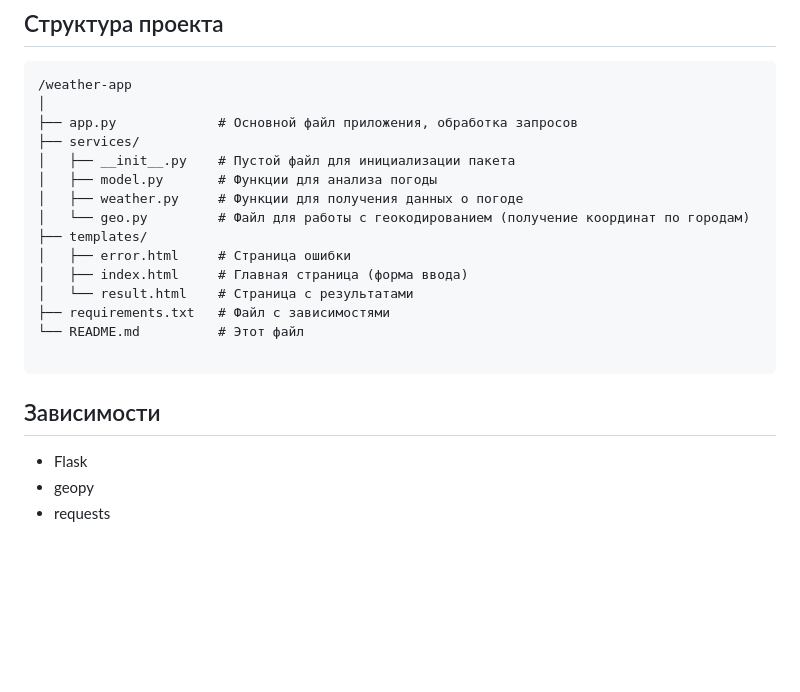
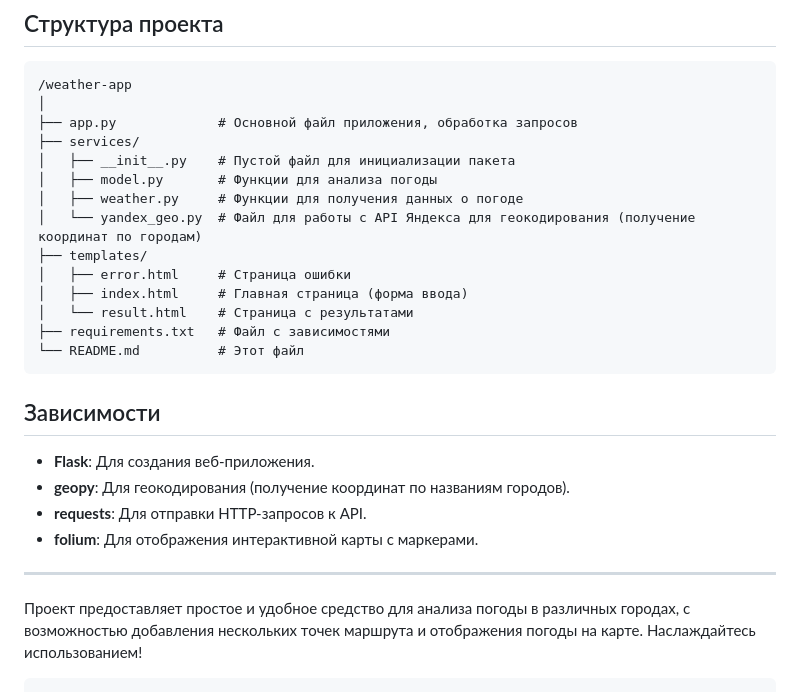
Before and after one commit to affame/suprojectpy, a Markdown page: README.md, the part around the change printed below. Drawn GitHub-style; blank space fills up the shorter version.

````diff
--- a/README.md
+++ b/README.md
@@ -69,18 +68,23 @@ python app.py
 │   ├── __init__.py    # Пустой файл для инициализации пакета
 │   ├── model.py       # Функции для анализа погоды
 │   ├── weather.py     # Функции для получения данных о погоде
-│   └── geo.py         # Файл для работы с геокодированием (получение координат по городам)
+│   └── yandex_geo.py  # Файл для работы с API Яндекса для геокодирования (получение координат по городам)
 ├── templates/
 │   ├── error.html     # Страница ошибки
 │   ├── index.html     # Главная страница (форма ввода)
 │   └── result.html    # Страница с результатами
 ├── requirements.txt   # Файл с зависимостями
 └── README.md          # Этот файл
-
 ```
 
 ## Зависимости
 
-- Flask
-- geopy
-- requests
+- **Flask**: Для создания веб-приложения.
+- **geopy**: Для геокодирования (получение координат по названиям городов).
+- **requests**: Для отправки HTTP-запросов к API.
+- **folium**: Для отображения интерактивной карты с маркерами.
+
+---
+
+Проект предоставляет простое и удобное средство для анализа погоды в различных городах, с возможностью добавления нескольких точек маршрута и отображения погоды на карте. Наслаждайтесь использованием!
+```
````
Also changed, not shown: other parts of README.md (+21 -22 lines).
